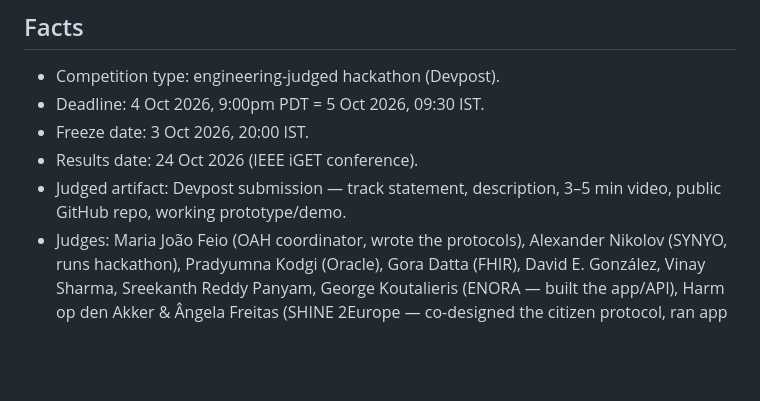
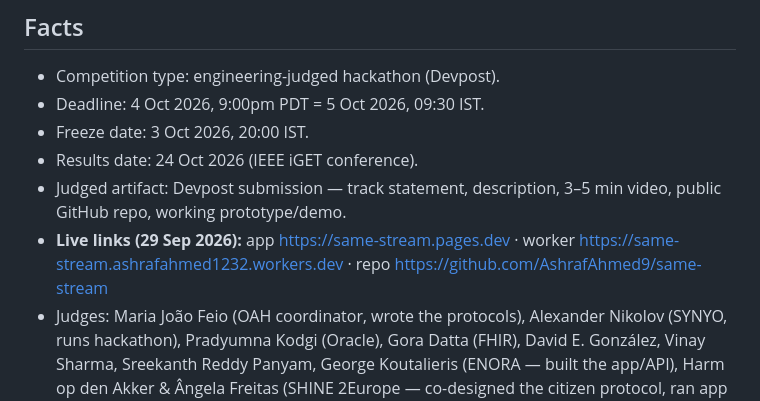
Before and after one commit to AshrafAhmed9/same-stream, a Markdown page: COMPETITION.md, the part around the change. Drawn GitHub-style; blank space fills up the shorter version.

Commit message:
docs: record live deployment links

```diff
--- a/COMPETITION.md
+++ b/COMPETITION.md
@@ -20,6 +20,9 @@
 - Results date: 24 Oct 2026 (IEEE iGET conference).
 - Judged artifact: Devpost submission — track statement, description, 3–5 min
   video, public GitHub repo, working prototype/demo.
+- **Live links (29 Sep 2026):** app https://same-stream.pages.dev · worker
+  https://same-stream.ashrafahmed1232.workers.dev · repo
+  https://github.com/AshrafAhmed9/same-stream
 - Judges: Maria João Feio (OAH coordinator, wrote the protocols), Alexander
   Nikolov (SYNYO, runs hackathon), Pradyumna Kodgi (Oracle), Gora Datta (FHIR),
   David E. González, Vinay Sharma, Sreekanth Reddy Panyam, George Koutalieris
```
